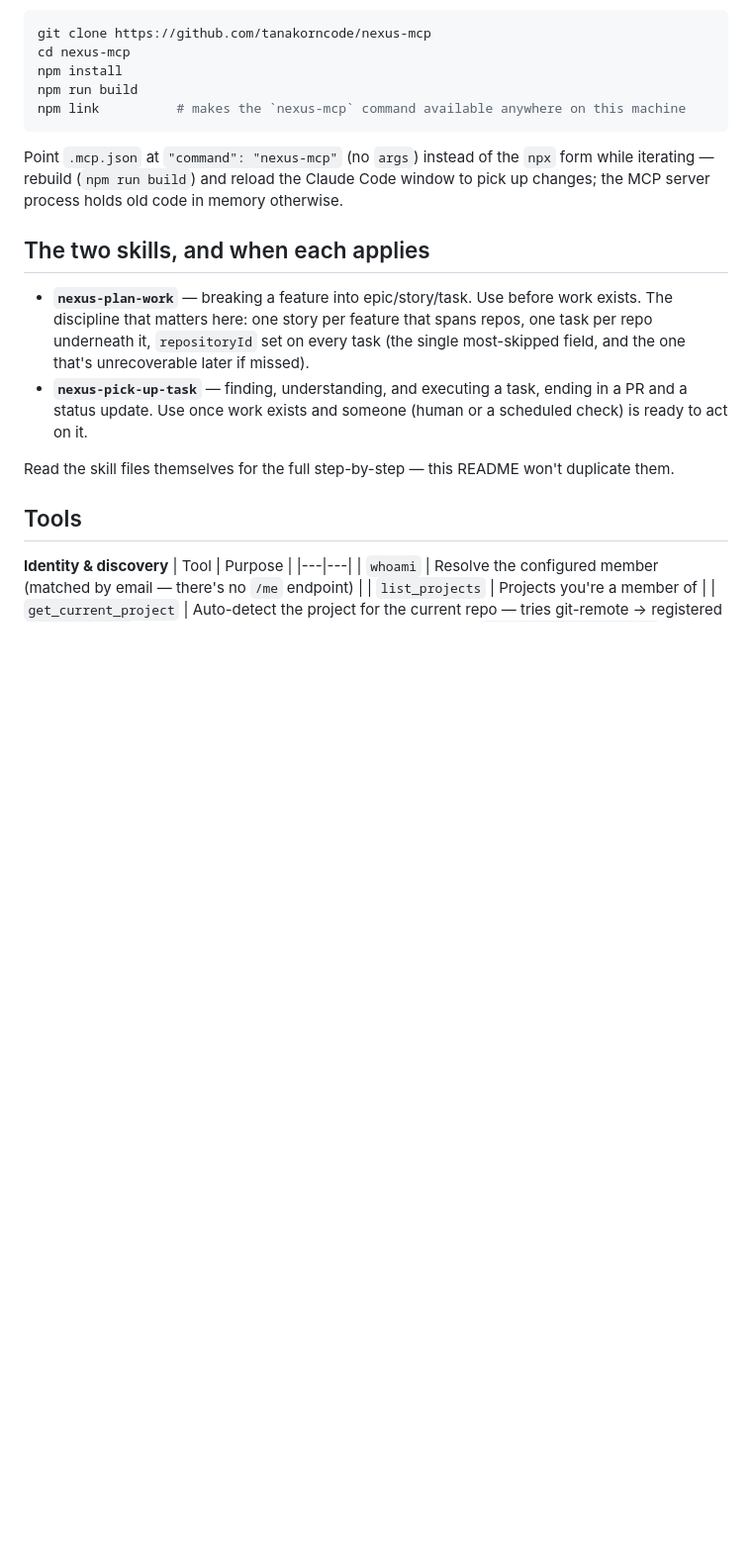
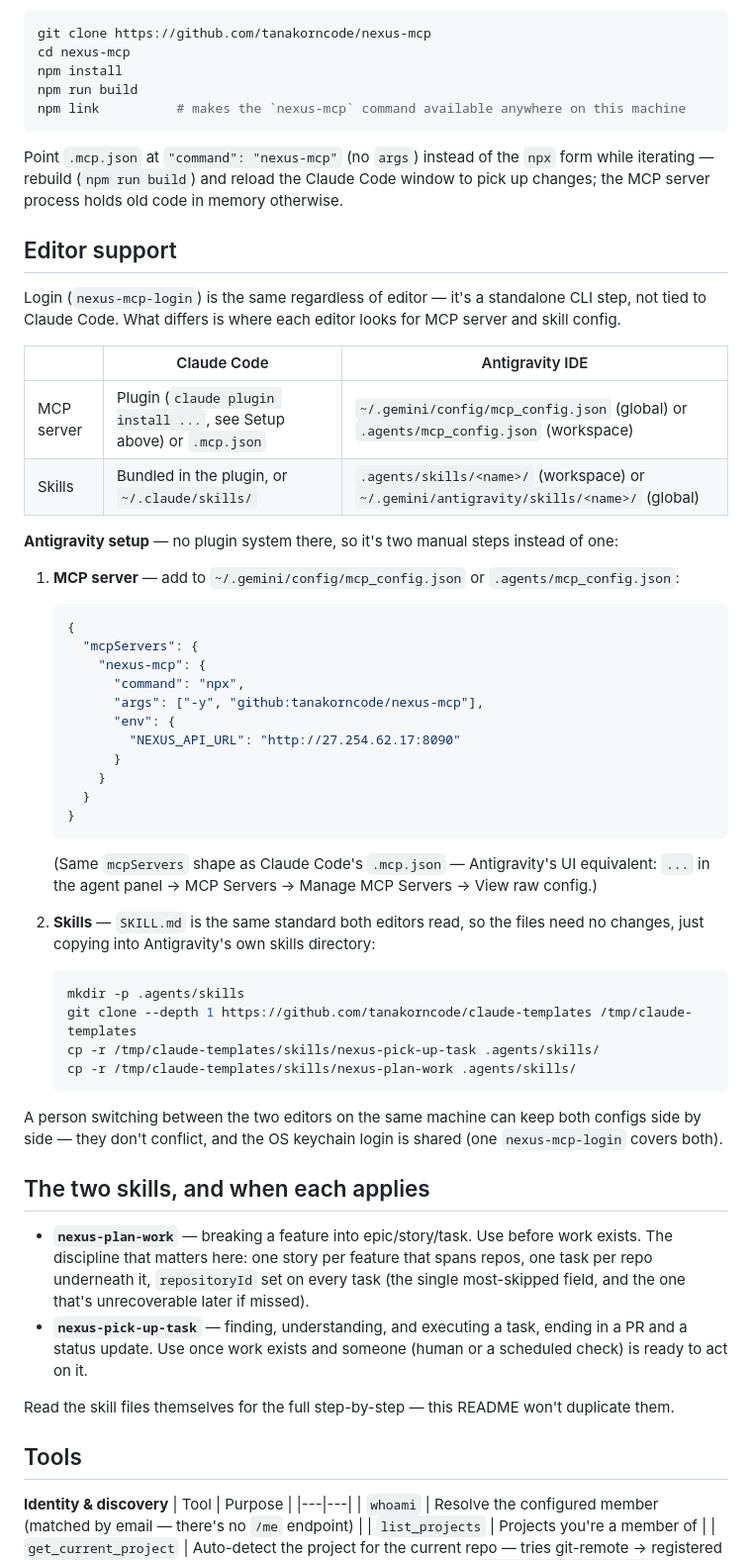
Before and after one commit to tanakorncode/nexus-mcp, a Markdown page: README.md, the part around the change. Shown at 99% size. Drawn GitHub-style; blank space fills up the shorter version.

Commit message:
docs: document Antigravity IDE support alongside Claude Code
Verified against Antigravity's own docs — same mcpServers config shape
and same SKILL.md standard, so setup is just copying the existing
config/skill files into Antigravity's own paths (.agents/mcp_config.json,
.agents/skills/). No plugin-bundle equivalent there, so it stays two
manual steps instead of one install command.

````diff
--- a/README.md
+++ b/README.md
@@ -87,6 +87,46 @@ npm link          # makes the `nexus-mcp` command available anywhere on this mac
 
 Point `.mcp.json` at `"command": "nexus-mcp"` (no `args`) instead of the `npx` form while iterating — rebuild (`npm run build`) and reload the Claude Code window to pick up changes; the MCP server process holds old code in memory otherwise.
 
+## Editor support
+
+Login (`nexus-mcp-login`) is the same regardless of editor — it's a standalone CLI step, not tied to Claude Code. What differs is where each editor looks for MCP server and skill config.
+
+| | Claude Code | Antigravity IDE |
+|---|---|---|
+| MCP server | Plugin (`claude plugin install ...`, see Setup above) or `.mcp.json` | `~/.gemini/config/mcp_config.json` (global) or `.agents/mcp_config.json` (workspace) |
+| Skills | Bundled in the plugin, or `~/.claude/skills/` | `.agents/skills/<name>/` (workspace) or `~/.gemini/antigravity/skills/<name>/` (global) |
+
+**Antigravity setup** — no plugin system there, so it's two manual steps instead of one:
+
+1. **MCP server** — add to `~/.gemini/config/mcp_config.json` or `.agents/mcp_config.json`:
+
+   ```json
+   {
+     "mcpServers": {
+       "nexus-mcp": {
+         "command": "npx",
+         "args": ["-y", "github:tanakorncode/nexus-mcp"],
+         "env": {
+           "NEXUS_API_URL": "http://27.254.62.17:8090"
+         }
+       }
+     }
+   }
+   ```
+
+   (Same `mcpServers` shape as Claude Code's `.mcp.json` — Antigravity's UI equivalent: `...` in the agent panel → MCP Servers → Manage MCP Servers → View raw config.)
+
+2. **Skills** — `SKILL.md` is the same standard both editors read, so the files need no changes, just copying into Antigravity's own skills directory:
+
+   ```bash
+   mkdir -p .agents/skills
+   git clone --depth 1 https://github.com/tanakorncode/claude-templates /tmp/claude-templates
+   cp -r /tmp/claude-templates/skills/nexus-pick-up-task .agents/skills/
+   cp -r /tmp/claude-templates/skills/nexus-plan-work .agents/skills/
+   ```
+
+A person switching between the two editors on the same machine can keep both configs side by side — they don't conflict, and the OS keychain login is shared (one `nexus-mcp-login` covers both).
+
 ## The two skills, and when each applies
 
 - **`nexus-plan-work`** — breaking a feature into epic/story/task. Use before work exists. The discipline that matters here: one story per feature that spans repos, one task per repo underneath it, `repositoryId` set on every task (the single most-skipped field, and the one that's unrecoverable later if missed).
````
Also changed, not shown: DEVLOG.md (+13 -0 lines).
